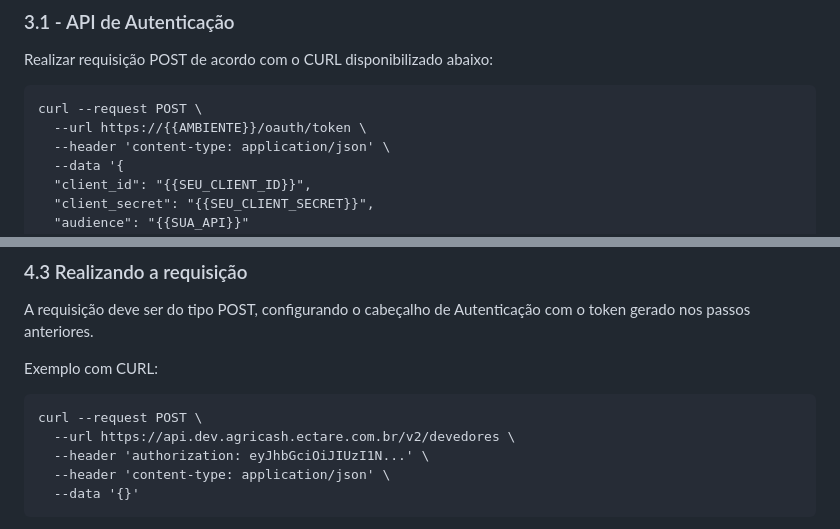
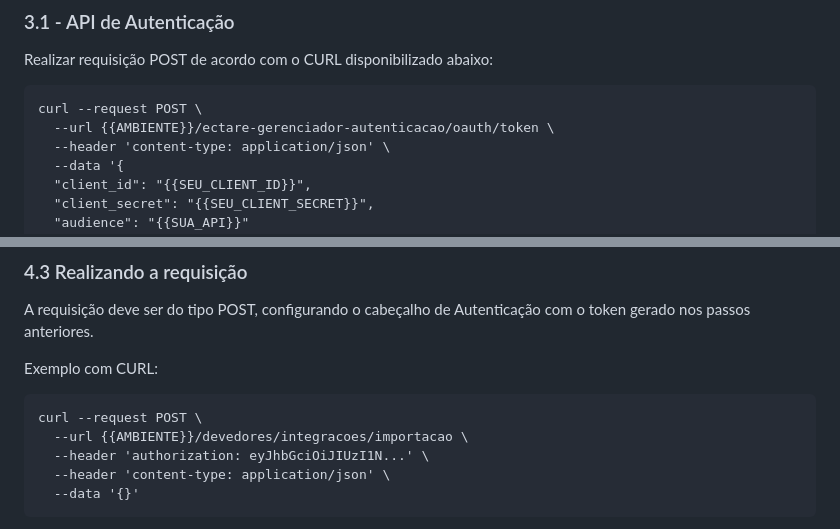
Before and after one commit to E-ctare/ectare-agricash-docs-publicos, a Markdown page: integracao-agricash.md, 2 parts joined by grey strips. Rendered like a GitHub page.

```diff
--- a/integracao-agricash.md
+++ b/integracao-agricash.md
@@ -32,7 +32,7 @@ Realizar requisição POST de acordo com o CURL disponibilizado abaixo:
 
 ~~~curl
 curl --request POST \
-  --url https://{{AMBIENTE}}/oauth/token \
+  --url {{AMBIENTE}}/ectare-gerenciador-autenticacao/oauth/token \
   --header 'content-type: application/json' \
   --data '{
   "client_id": "{{SEU_CLIENT_ID}}",
@@ -248,7 +248,7 @@ A requisição deve ser do tipo POST, configurando o cabeçalho de Autenticaçã
 Exemplo com CURL:
 ~~~curl
 curl --request POST \
-  --url https://api.dev.agricash.ectare.com.br/v2/devedores \
+  --url {{AMBIENTE}}/devedores/integracoes/importacao \
   --header 'authorization: eyJhbGciOiJIUzI1N...' \
   --header 'content-type: application/json' \
   --data '{}'
```
